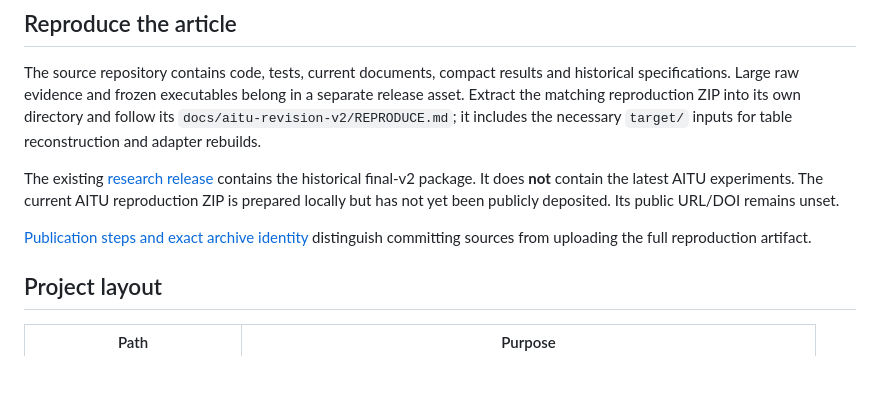
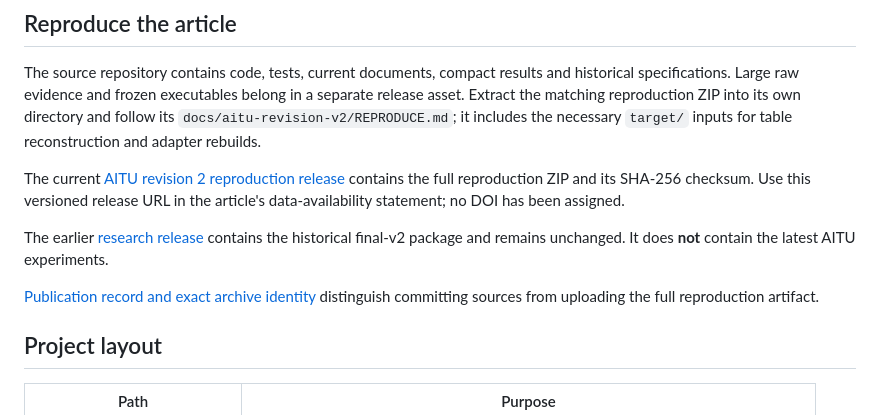
Before and after one commit to MuhammedZhumali/ContactAwareSSGS, a Markdown page: README.md, the part around the change. Rendered like a GitHub page; blank space fills up the shorter version.

Commit message:
Document published AITU v2 reproduction release

```diff
--- a/README.md
+++ b/README.md
@@ -62,12 +62,15 @@ separate release asset. Extract the matching reproduction ZIP into its own direc
 and follow its `docs/aitu-revision-v2/REPRODUCE.md`; it includes the necessary
 `target/` inputs for table reconstruction and adapter rebuilds.
 
-The existing [research release](https://github.com/MuhammedZhumali/ContactAwareSSGS/releases/tag/research)
-contains the historical final-v2 package. It does **not** contain the latest AITU
-experiments. The current AITU reproduction ZIP is prepared locally but has not yet
-been publicly deposited. Its public URL/DOI remains unset.
+The current [AITU revision 2 reproduction release](https://github.com/MuhammedZhumali/ContactAwareSSGS/releases/tag/aitu-v2-20261028)
+contains the full reproduction ZIP and its SHA-256 checksum. Use this versioned
+release URL in the article's data-availability statement; no DOI has been assigned.
 
-[Publication steps and exact archive identity](docs/github-publication.md) distinguish
+The earlier [research release](https://github.com/MuhammedZhumali/ContactAwareSSGS/releases/tag/research)
+contains the historical final-v2 package and remains unchanged. It does **not**
+contain the latest AITU experiments.
+
+[Publication record and exact archive identity](docs/github-publication.md) distinguish
 committing sources from uploading the full reproduction artifact.
 
 ## Project layout
```
Also changed, not shown: docs/github-publication.md (+27 -32 lines).
